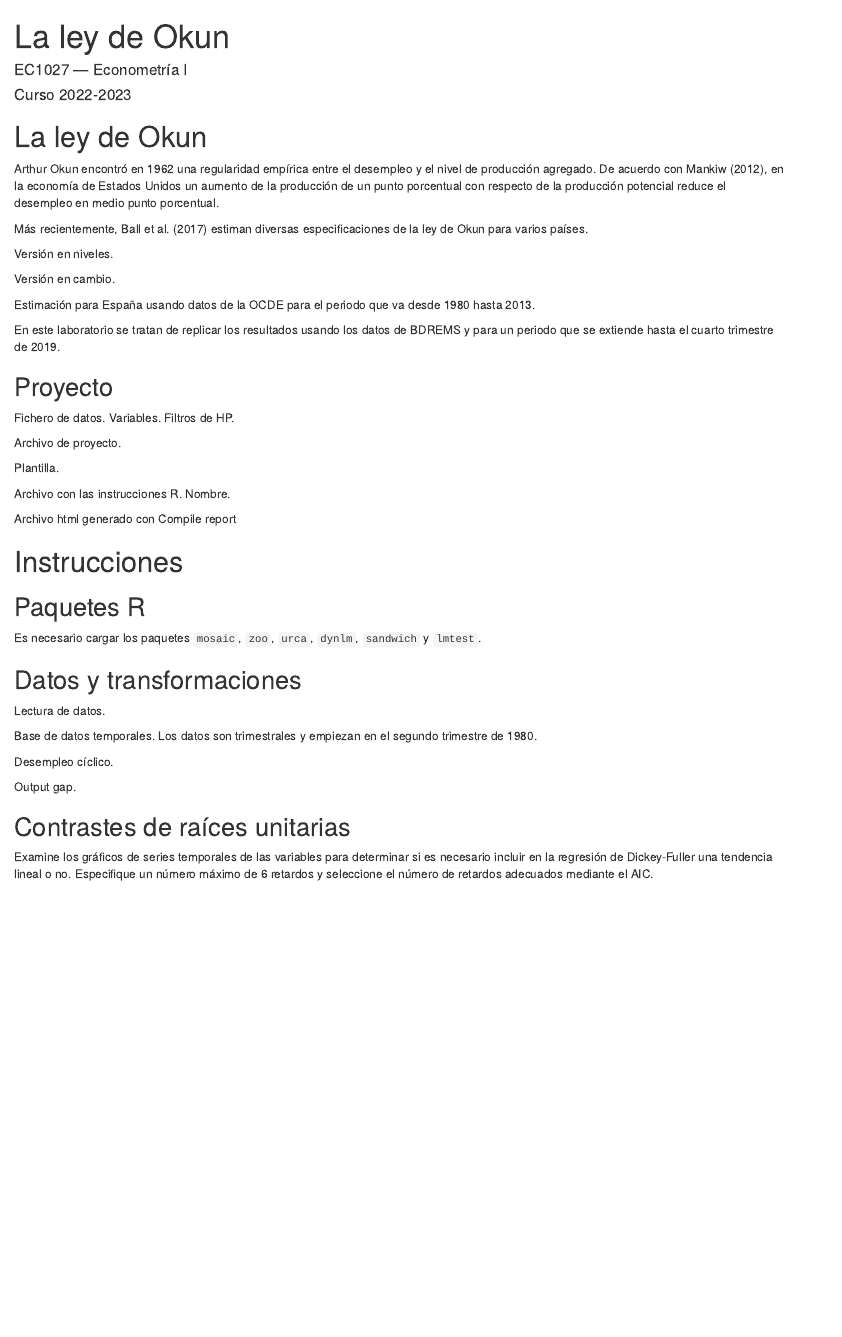
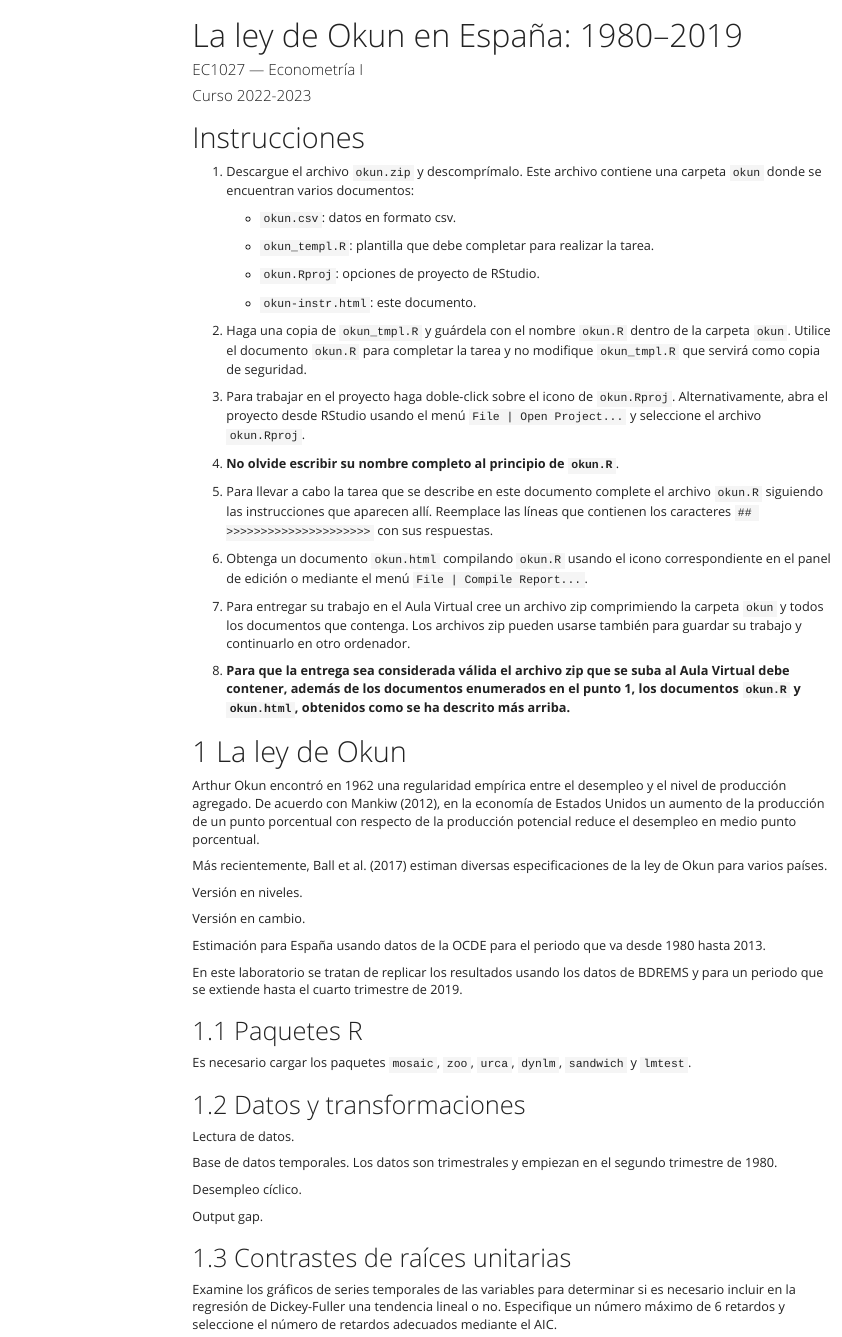
Before and after one commit to jcpernias/labs_1027, an R Markdown document (14 - Okun/okun-instr.Rmd): the page in a window 1100 px wide, from its top. Rendered offline with R 4.5, knitr and Pandoc, with nearby package versions; menus at the side of the page are left out.

Commit message:
Start writing lab instructions

````diff
--- /dev/null
+++ b/14 - Okun/_output.yml
@@ -0,0 +1,9 @@
+---
+html_document:
+  number_sections: true
+  toc: yes
+  toc_depth: 2
+  toc_float: yes
+  highlight: pygments
+  theme: yeti
+---
--- a/14 - Okun/okun-instr.Rmd
+++ b/14 - Okun/okun-instr.Rmd
@@ -1,5 +1,5 @@
 ---
-title: "La ley de Okun"
+title: "La ley de Okun en España: 1980--2019"
 author: "EC1027 --- Econometría I"
 date: "Curso 2022-2023"
 ---
@@ -12,6 +12,32 @@ knitr::opts_chunk$set(echo = TRUE, comment = "")
 library(tidyverse)
 library(kableExtra)
 ```
+
+# Instrucciones {.unnumbered}
+
+1. Descargue el archivo `okun.zip` y descomprímalo. Este archivo contiene una carpeta `okun` donde se encuentran varios documentos:
+    - `okun.csv`: datos en formato csv.
+
+    - `okun_templ.R`: plantilla que debe completar para realizar la tarea.
+
+    - `okun.Rproj`: opciones de proyecto de RStudio.
+
+    - `okun-instr.html`: este documento.
+
+2. Haga una copia de `okun_tmpl.R` y guárdela con el nombre `okun.R` dentro de la carpeta `okun`. Utilice el documento `okun.R` para completar la tarea y no modifique `okun_tmpl.R` que servirá como copia de seguridad.
+
+3. Para trabajar en el proyecto haga doble-click sobre el icono de `okun.Rproj`. Alternativamente, abra el proyecto desde RStudio usando el menú `File | Open Project...` y seleccione el archivo `okun.Rproj`.
+
+4. **No olvide escribir su nombre completo al principio de `okun.R`**.
+
+5. Para llevar a cabo la tarea que se describe en este documento complete el archivo `okun.R` siguiendo las instrucciones que aparecen allí. Reemplace las líneas que contienen los caracteres `## >>>>>>>>>>>>>>>>>>>>>` con sus respuestas.
+
+6. Obtenga un documento `okun.html` compilando `okun.R` usando el icono correspondiente en el panel de edición o mediante el menú `File | Compile Report...`.
+
+7. Para entregar su trabajo en el Aula Virtual cree un archivo zip comprimiendo la carpeta `okun` y todos los documentos que contenga. Los archivos zip pueden usarse también para guardar su trabajo y continuarlo en otro ordenador.
+
+8. **Para que la entrega sea considerada válida el archivo zip que se suba al Aula Virtual debe contener, además de los documentos enumerados en el punto 1, los documentos `okun.R`  y `okun.html`, obtenidos como se ha descrito más arriba.**
+
 
 # La ley de Okun
 
@@ -28,20 +54,6 @@ Estimación para España usando datos de la OCDE para el periodo que va desde 19
 
 En este laboratorio se tratan de replicar los resultados usando los datos de BDREMS y para un periodo que se extiende hasta el cuarto trimestre de 2019.
 
-## Proyecto
-
-Fichero de datos. Variables. Filtros de HP.
-
-Archivo de proyecto.
-
-Plantilla.
-
-Archivo con las instrucciones R. Nombre.
-
-Archivo html generado con Compile report
-
-
-# Instrucciones
 
 ## Paquetes R
 
````
Also changed, not shown: 14 - Okun/Okun.R (+35 -0 lines).
